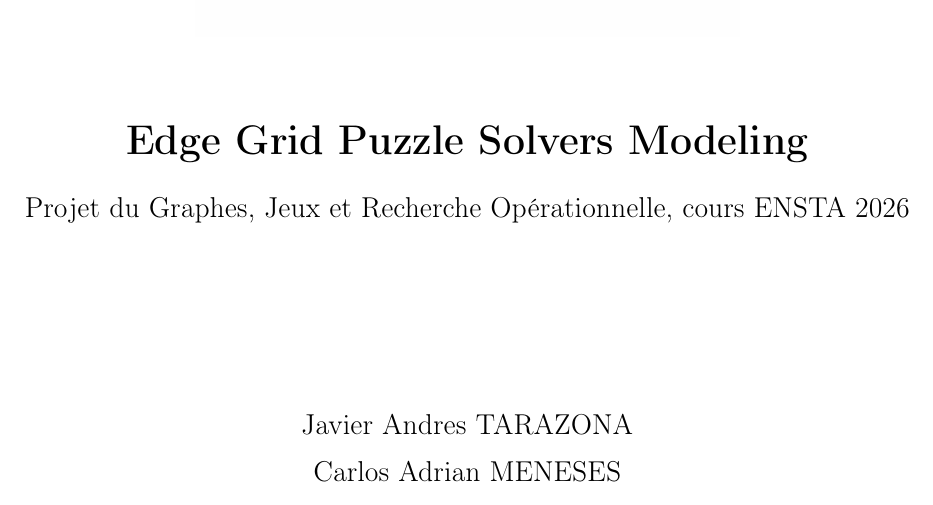
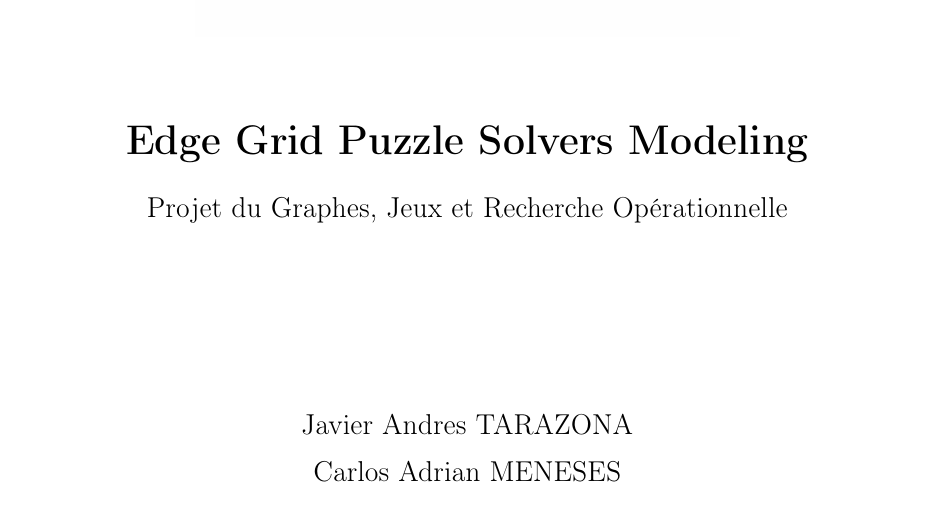
Before and after one commit to JavierTarazona06/edge-grid-puzzle-solvers-modeling, a LaTeX document (docs/rapport/rapport.tex): part of page 1 of 7, cut so that both start at the same text. Compiled offline with pdfLaTeX.

Commit message:
change subtitile

```diff
--- a/docs/rapport/rapport.tex
+++ b/docs/rapport/rapport.tex
@@ -126,7 +126,7 @@
     \vspace{0.5cm}
     {\huge\bfseries Edge Grid Puzzle Solvers Modeling \par}
     \vspace{0.3cm}
-    {\Large Projet du Graphes, Jeux et Recherche Opérationnelle, cours ENSTA 2026 \par}
+    {\Large Projet du Graphes, Jeux et Recherche Opérationnelle\par}
     \vspace{3cm}
     {\Large Javier Andres TARAZONA \par}
     {\Large Carlos Adrian MENESES \par}
```
